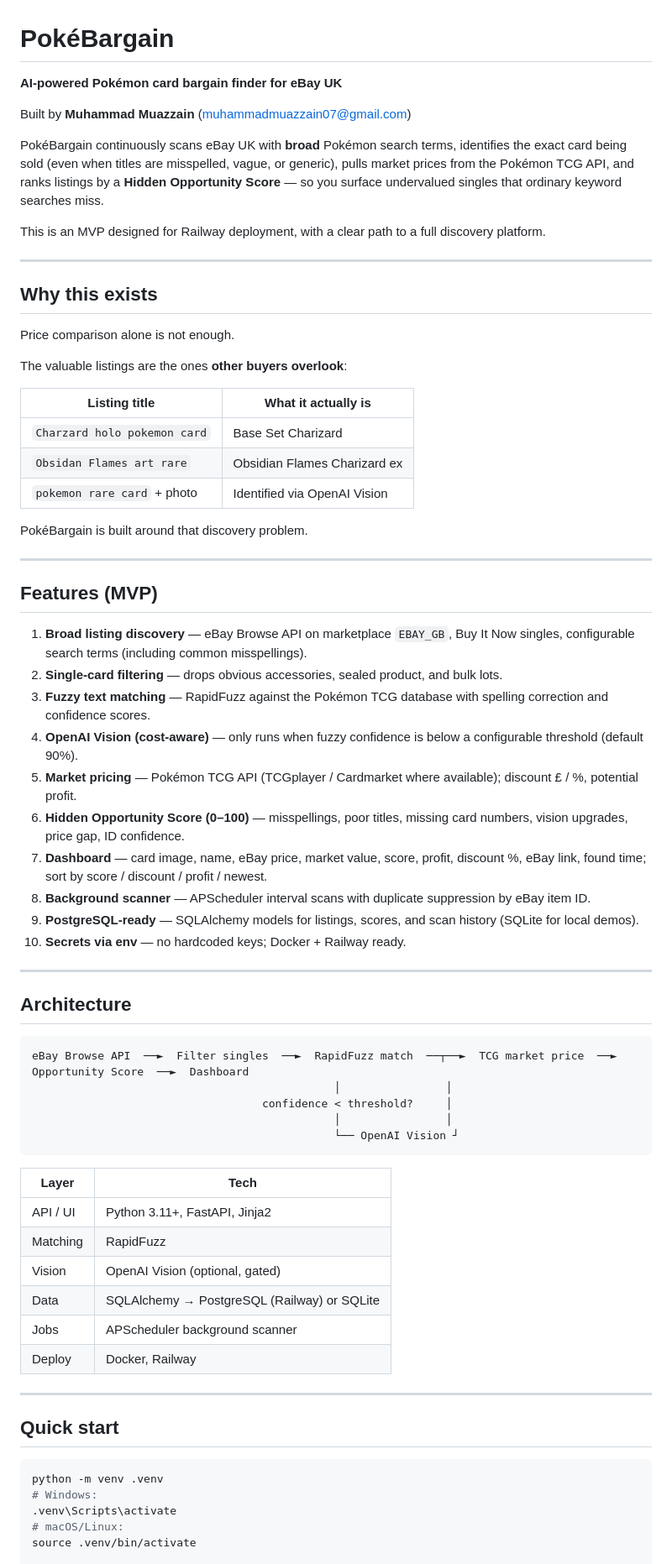
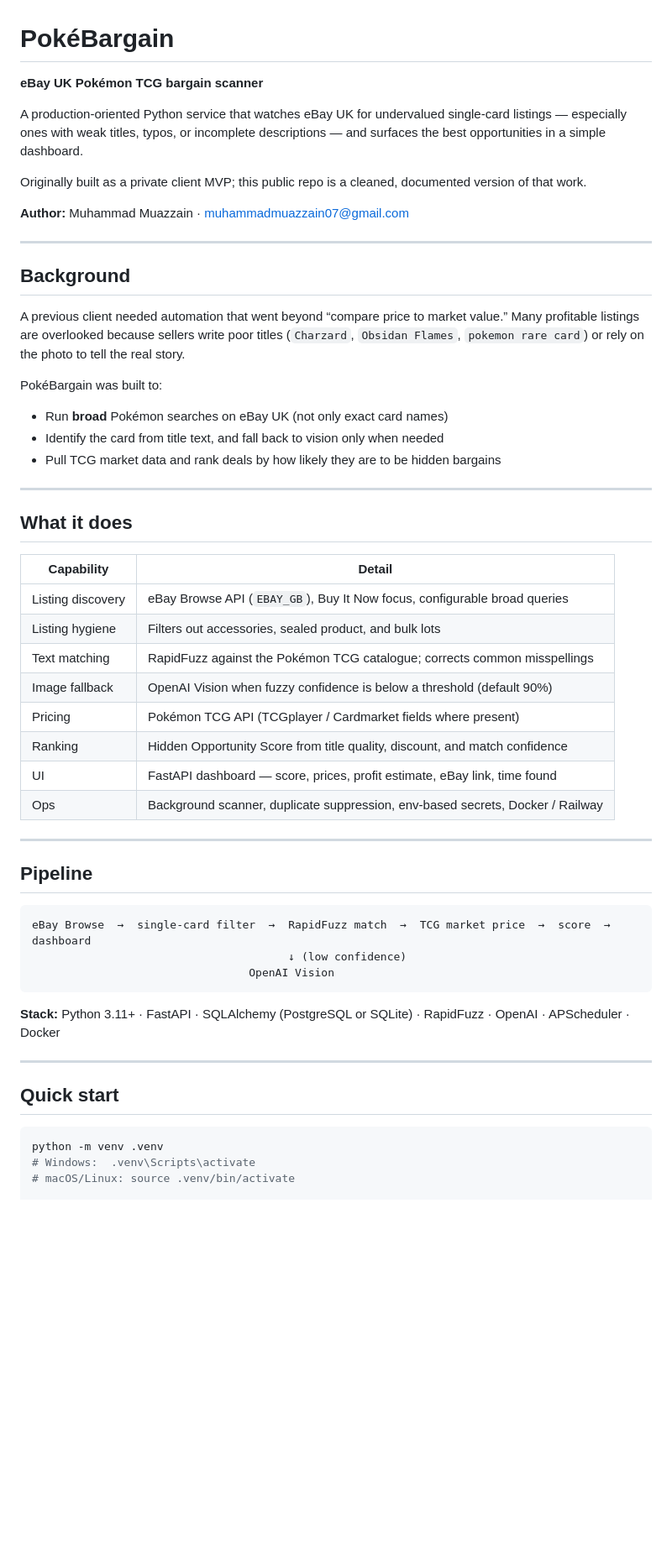
Before and after one commit to MuhammadMuazzain/ebay-pokemon-automation, a Markdown page: README.md, the part around one of its changes. Shown at 84% size. Rendered like a GitHub page; blank space fills up the shorter version.

````diff
--- a/README.md
+++ b/README.md
@@ -1,64 +1,51 @@
 # PokéBargain
 
-**AI-powered Pokémon card bargain finder for eBay UK**
+**eBay UK Pokémon TCG bargain scanner**
 
-Built by **Muhammad Muazzain** ([muhammadmuazzain07@gmail.com](mailto:muhammadmuazzain07@gmail.com))
+A production-oriented Python service that watches eBay UK for undervalued single-card listings — especially ones with weak titles, typos, or incomplete descriptions — and surfaces the best opportunities in a simple dashboard.
 
-PokéBargain continuously scans eBay UK with **broad** Pokémon search terms, identifies the exact card being sold (even when titles are misspelled, vague, or generic), pulls market prices from the Pokémon TCG API, and ranks listings by a **Hidden Opportunity Score** — so you surface undervalued singles that ordinary keyword searches miss.
+Originally built as a private client MVP; this public repo is a cleaned, documented version of that work.
 
-This is an MVP designed for Railway deployment, with a clear path to a full discovery platform.
+**Author:** Muhammad Muazzain · [muhammadmuazzain07@gmail.com](mailto:muhammadmuazzain07@gmail.com)
 
 ---
 
-## Why this exists
+## Background
 
-Price comparison alone is not enough.
+A previous client needed automation that went beyond “compare price to market value.” Many profitable listings are overlooked because sellers write poor titles (`Charzard`, `Obsidan Flames`, `pokemon rare card`) or rely on the photo to tell the real story.
 
-The valuable listings are the ones **other buyers overlook**:
+PokéBargain was built to:
 
-| Listing title | What it actually is |
-| --- | --- |
-| `Charzard holo pokemon card` | Base Set Charizard |
-| `Obsidan Flames art rare` | Obsidian Flames Charizard ex |
-| `pokemon rare card` + photo | Identified via OpenAI Vision |
-
-PokéBargain is built around that discovery problem.
+- Run **broad** Pokémon searches on eBay UK (not only exact card names)
+- Identify the card from title text, and fall back to vision only when needed
+- Pull TCG market data and rank deals by how likely they are to be hidden bargains
 
 ---
 
-## Features (MVP)
+## What it does
 
-1. **Broad listing discovery** — eBay Browse API on marketplace `EBAY_GB`, Buy It Now singles, configurable search terms (including common misspellings).
-2. **Single-card filtering** — drops obvious accessories, sealed product, and bulk lots.
-3. **Fuzzy text matching** — RapidFuzz against the Pokémon TCG database with spelling correction and confidence scores.
-4. **OpenAI Vision (cost-aware)** — only runs when fuzzy confidence is below a configurable threshold (default 90%).
-5. **Market pricing** — Pokémon TCG API (TCGplayer / Cardmarket where available); discount £ / %, potential profit.
-6. **Hidden Opportunity Score (0–100)** — misspellings, poor titles, missing card numbers, vision upgrades, price gap, ID confidence.
-7. **Dashboard** — card image, name, eBay price, market value, score, profit, discount %, eBay link, found time; sort by score / discount / profit / newest.
-8. **Background scanner** — APScheduler interval scans with duplicate suppression by eBay item ID.
-9. **PostgreSQL-ready** — SQLAlchemy models for listings, scores, and scan history (SQLite for local demos).
-10. **Secrets via env** — no hardcoded keys; Docker + Railway ready.
+| Capability | Detail |
+| --- | --- |
+| Listing discovery | eBay Browse API (`EBAY_GB`), Buy It Now focus, configurable broad queries |
+| Listing hygiene | Filters out accessories, sealed product, and bulk lots |
+| Text matching | RapidFuzz against the Pokémon TCG catalogue; corrects common misspellings |
+| Image fallback | OpenAI Vision when fuzzy confidence is below a threshold (default 90%) |
+| Pricing | Pokémon TCG API (TCGplayer / Cardmarket fields where present) |
+| Ranking | Hidden Opportunity Score from title quality, discount, and match confidence |
+| UI | FastAPI dashboard — score, prices, profit estimate, eBay link, time found |
+| Ops | Background scanner, duplicate suppression, env-based secrets, Docker / Railway |
 
 ---
 
-## Architecture
+## Pipeline
 
 ```
-eBay Browse API  ──►  Filter singles  ──►  RapidFuzz match  ──┬──►  TCG market price  ──►  Opportunity Score  ──►  Dashboard
-                                              │                │
-                                   confidence < threshold?     │
-                                              │                │
-                                              └── OpenAI Vision ┘
+eBay Browse  →  single-card filter  →  RapidFuzz match  →  TCG market price  →  score  →  dashboard
+                                       ↓ (low confidence)
+                                 OpenAI Vision
 ```
 
-| Layer | Tech |
-| --- | --- |
-| API / UI | Python 3.11+, FastAPI, Jinja2 |
-| Matching | RapidFuzz |
-| Vision | OpenAI Vision (optional, gated) |
-| Data | SQLAlchemy → PostgreSQL (Railway) or SQLite |
-| Jobs | APScheduler background scanner |
-| Deploy | Docker, Railway |
+**Stack:** Python 3.11+ · FastAPI · SQLAlchemy (PostgreSQL or SQLite) · RapidFuzz · OpenAI · APScheduler · Docker
 
 ---
 
@@ -66,9 +53,7 @@ eBay Browse API  ──►  Filter singles  ──►  RapidFuzz match  ──
 
 ```bash
 python -m venv .venv
-# Windows:
-.venv\Scripts\activate
-# macOS/Linux:
-source .venv/bin/activate
+# Windows:  .venv\Scripts\activate
+# macOS/Linux: source .venv/bin/activate
 
 pip install -r requirements.txt
````
Also changed, not shown: other parts of README.md (+45 -72 lines).
